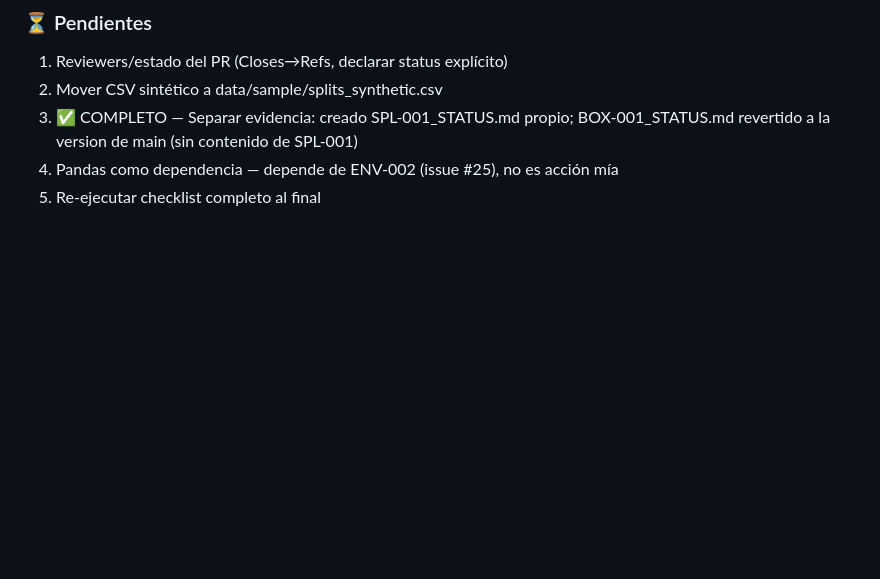
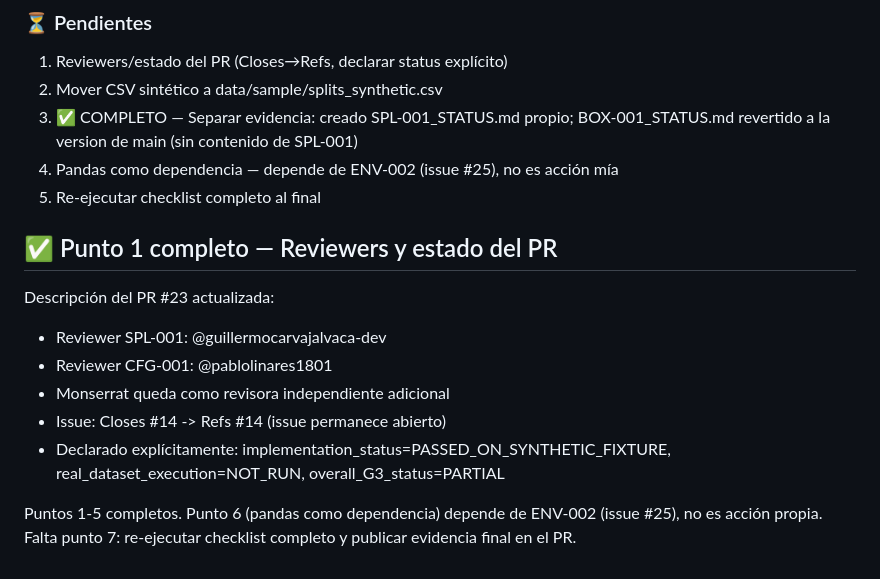
Before and after one commit to guillermocarvajalvaca-dev/project-amarketboundingboxes, a Markdown page: docs/evidence/SPL-001_STATUS.md, the part around the change. Rendered like a GitHub page; blank space fills up the shorter version.

Commit message:
docs(SPL-001): registrar punto 1 completo (reviewers, Refs #14, estados declarados)

```diff
--- a/docs/evidence/SPL-001_STATUS.md
+++ b/docs/evidence/SPL-001_STATUS.md
@@ -147,3 +147,16 @@ y _validate_ratios, llamadas al inicio de make_splits:
 3. ✅ COMPLETO — Separar evidencia: creado SPL-001_STATUS.md propio; BOX-001_STATUS.md revertido a la version de main (sin contenido de SPL-001)
 6. Pandas como dependencia — depende de ENV-002 (issue #25), no es acción mía
 7. Re-ejecutar checklist completo al final
+
+## ✅ Punto 1 completo — Reviewers y estado del PR
+Descripción del PR #23 actualizada:
+- Reviewer SPL-001: @guillermocarvajalvaca-dev
+- Reviewer CFG-001: @pablolinares1801
+- Monserrat queda como revisora independiente adicional
+- Issue: Closes #14 -> Refs #14 (issue permanece abierto)
+- Declarado explícitamente: implementation_status=PASSED_ON_SYNTHETIC_FIXTURE,
+  real_dataset_execution=NOT_RUN, overall_G3_status=PARTIAL
+
+Puntos 1-5 completos. Punto 6 (pandas como dependencia) depende de
+ENV-002 (issue #25), no es acción propia. Falta punto 7: re-ejecutar
+checklist completo y publicar evidencia final en el PR.
```
